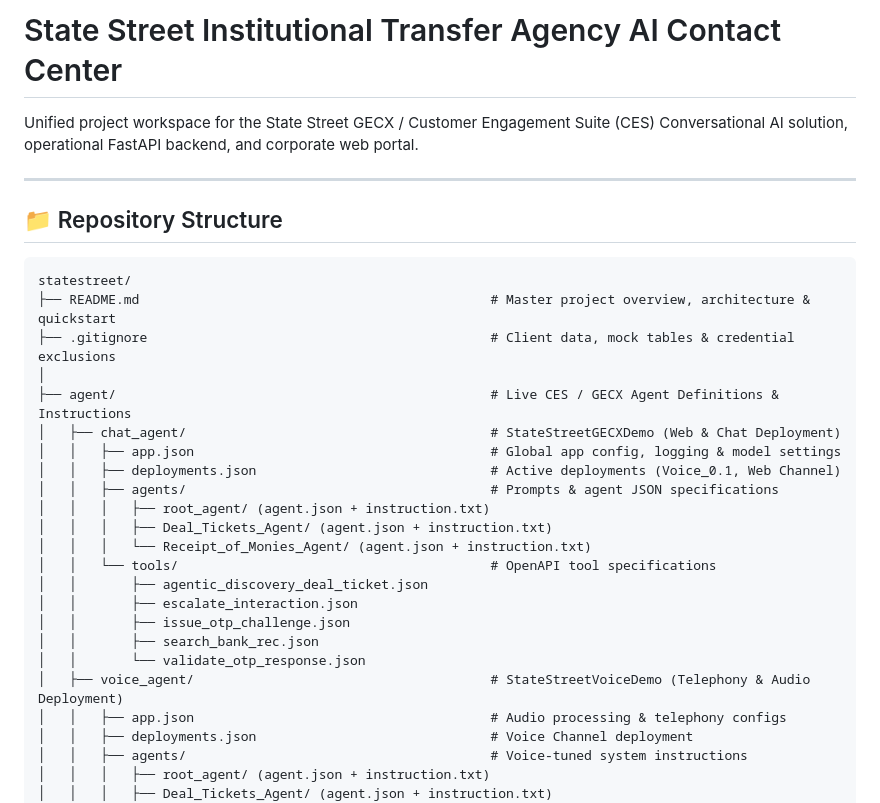
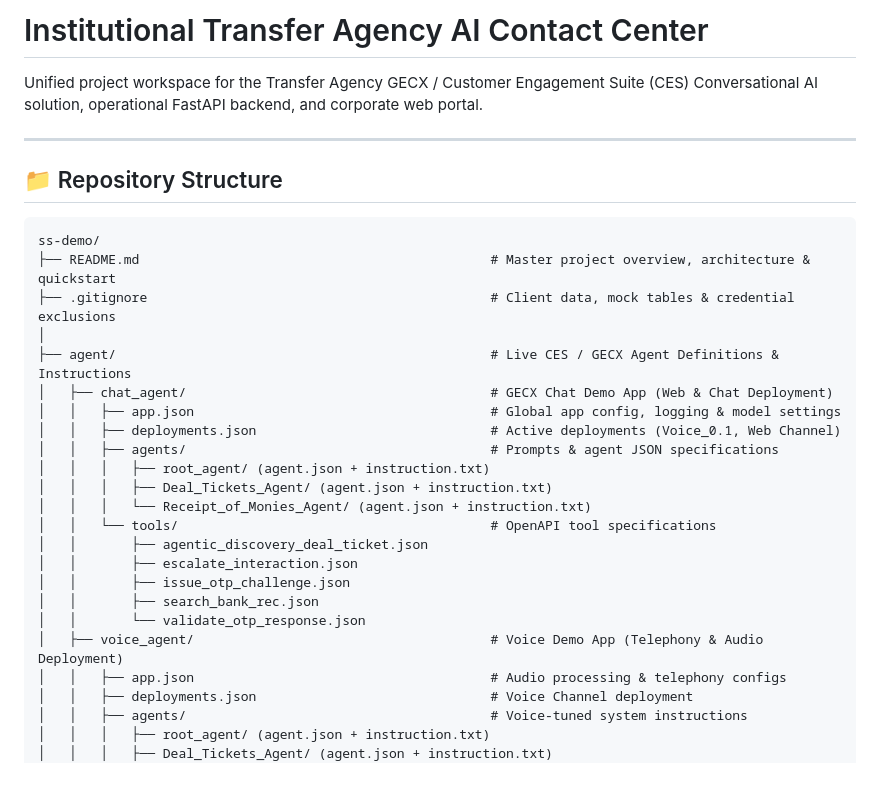
Before and after one commit to stilwalli/ss-demo, a Markdown page: README.md, the part around one of its changes. Rendered like a GitHub page; blank space fills up the shorter version.

````diff
--- a/README.md
+++ b/README.md
@@ -1,18 +1,18 @@
-# State Street Institutional Transfer Agency AI Contact Center
+# Institutional Transfer Agency AI Contact Center
 
-Unified project workspace for the State Street GECX / Customer Engagement Suite (CES) Conversational AI solution, operational FastAPI backend, and corporate web portal.
+Unified project workspace for the Transfer Agency GECX / Customer Engagement Suite (CES) Conversational AI solution, operational FastAPI backend, and corporate web portal.
 
 ---
 
 ## 📁 Repository Structure
 
 ```text
-statestreet/
+ss-demo/
 ├── README.md                                             # Master project overview, architecture & quickstart
 ├── .gitignore                                            # Client data, mock tables & credential exclusions
 │
 ├── agent/                                                # Live CES / GECX Agent Definitions & Instructions
-│   ├── chat_agent/                                       # StateStreetGECXDemo (Web & Chat Deployment)
+│   ├── chat_agent/                                       # GECX Chat Demo App (Web & Chat Deployment)
 │   │   ├── app.json                                      # Global app config, logging & model settings
 │   │   ├── deployments.json                              # Active deployments (Voice_0.1, Web Channel)
 │   │   ├── agents/                                       # Prompts & agent JSON specifications
@@ -25,7 +25,7 @@ statestreet/
 │   │       ├── issue_otp_challenge.json
 │   │       ├── search_bank_rec.json
 │   │       └── validate_otp_response.json
-│   ├── voice_agent/                                      # StateStreetVoiceDemo (Telephony & Audio Deployment)
+│   ├── voice_agent/                                      # Voice Demo App (Telephony & Audio Deployment)
 │   │   ├── app.json                                      # Audio processing & telephony configs
 │   │   ├── deployments.json                              # Voice Channel deployment
 │   │   ├── agents/                                       # Voice-tuned system instructions
````
Also changed, not shown: other parts of README.md (+7 -7 lines).
